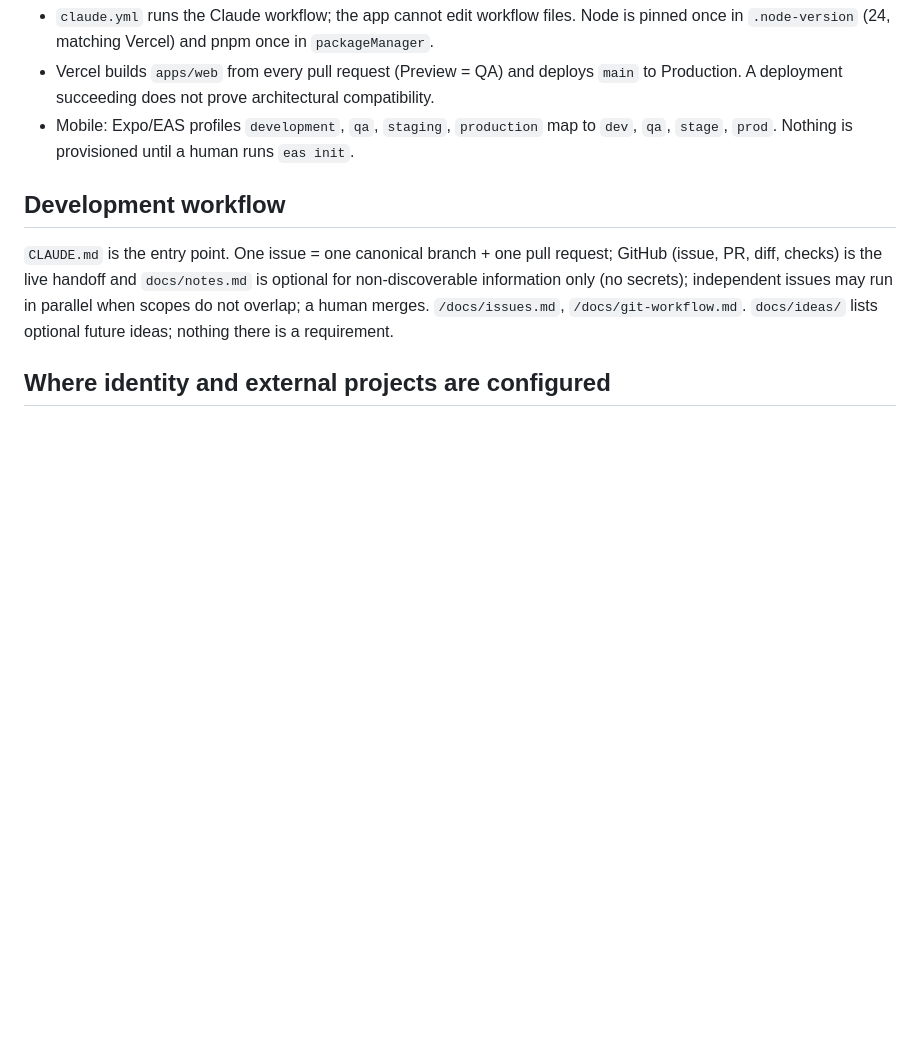
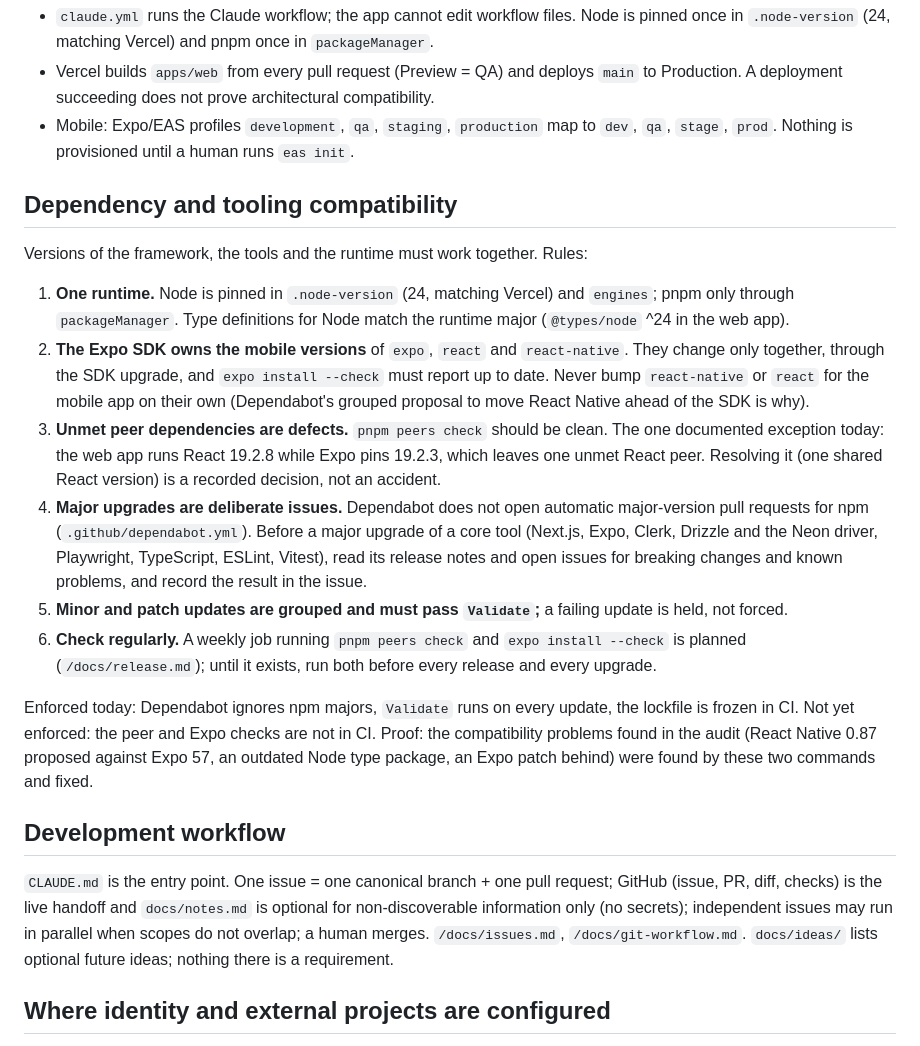
Before and after one commit to richroberts222/signalonesound, a Markdown page: docs/stack.md, the part around the change. GitHub-like rendering; blank space fills up the shorter version.

Commit message:
docs: rule scorecard with proof sweep; dependency compatibility rule (#160)
Co-Authored-By: Claude Sonnet 5.5 <noreply@anthropic.com>
Claude-Session: https://claude.ai/code/session_019i4eXBjFGVGVeExTgFyRJ7

```diff
--- a/docs/stack.md
+++ b/docs/stack.md
@@ -104,6 +104,19 @@ The framework existing is not a reason to write tests: each new test passes the
 * Vercel builds `apps/web` from every pull request (Preview = QA) and deploys `main` to Production. A deployment succeeding does not prove architectural compatibility.
 * Mobile: Expo/EAS profiles `development`, `qa`, `staging`, `production` map to `dev`, `qa`, `stage`, `prod`. Nothing is provisioned until a human runs `eas init`.
 
+## Dependency and tooling compatibility
+
+Versions of the framework, the tools and the runtime must work together. Rules:
+
+1. **One runtime.** Node is pinned in `.node-version` (24, matching Vercel) and `engines`; pnpm only through `packageManager`. Type definitions for Node match the runtime major (`@types/node` ^24 in the web app).
+2. **The Expo SDK owns the mobile versions** of `expo`, `react` and `react-native`. They change only together, through the SDK upgrade, and `expo install --check` must report up to date. Never bump `react-native` or `react` for the mobile app on their own (Dependabot's grouped proposal to move React Native ahead of the SDK is why).
+3. **Unmet peer dependencies are defects.** `pnpm peers check` should be clean. The one documented exception today: the web app runs React 19.2.8 while Expo pins 19.2.3, which leaves one unmet React peer. Resolving it (one shared React version) is a recorded decision, not an accident.
+4. **Major upgrades are deliberate issues.** Dependabot does not open automatic major-version pull requests for npm (`.github/dependabot.yml`). Before a major upgrade of a core tool (Next.js, Expo, Clerk, Drizzle and the Neon driver, Playwright, TypeScript, ESLint, Vitest), read its release notes and open issues for breaking changes and known problems, and record the result in the issue.
+5. **Minor and patch updates are grouped and must pass `Validate`;** a failing update is held, not forced.
+6. **Check regularly.** A weekly job running `pnpm peers check` and `expo install --check` is planned (`/docs/release.md`); until it exists, run both before every release and every upgrade.
+
+Enforced today: Dependabot ignores npm majors, `Validate` runs on every update, the lockfile is frozen in CI. Not yet enforced: the peer and Expo checks are not in CI. Proof: the compatibility problems found in the audit (React Native 0.87 proposed against Expo 57, an outdated Node type package, an Expo patch behind) were found by these two commands and fixed.
+
 ## Development workflow
 
 `CLAUDE.md` is the entry point. One issue = one canonical branch + one pull request; GitHub (issue, PR, diff, checks) is the live handoff and `docs/notes.md` is optional for non-discoverable information only (no secrets); independent issues may run in parallel when scopes do not overlap; a human merges. `/docs/issues.md`, `/docs/git-workflow.md`. `docs/ideas/` lists optional future ideas; nothing there is a requirement.
```
Also changed, not shown: 2 other files.
